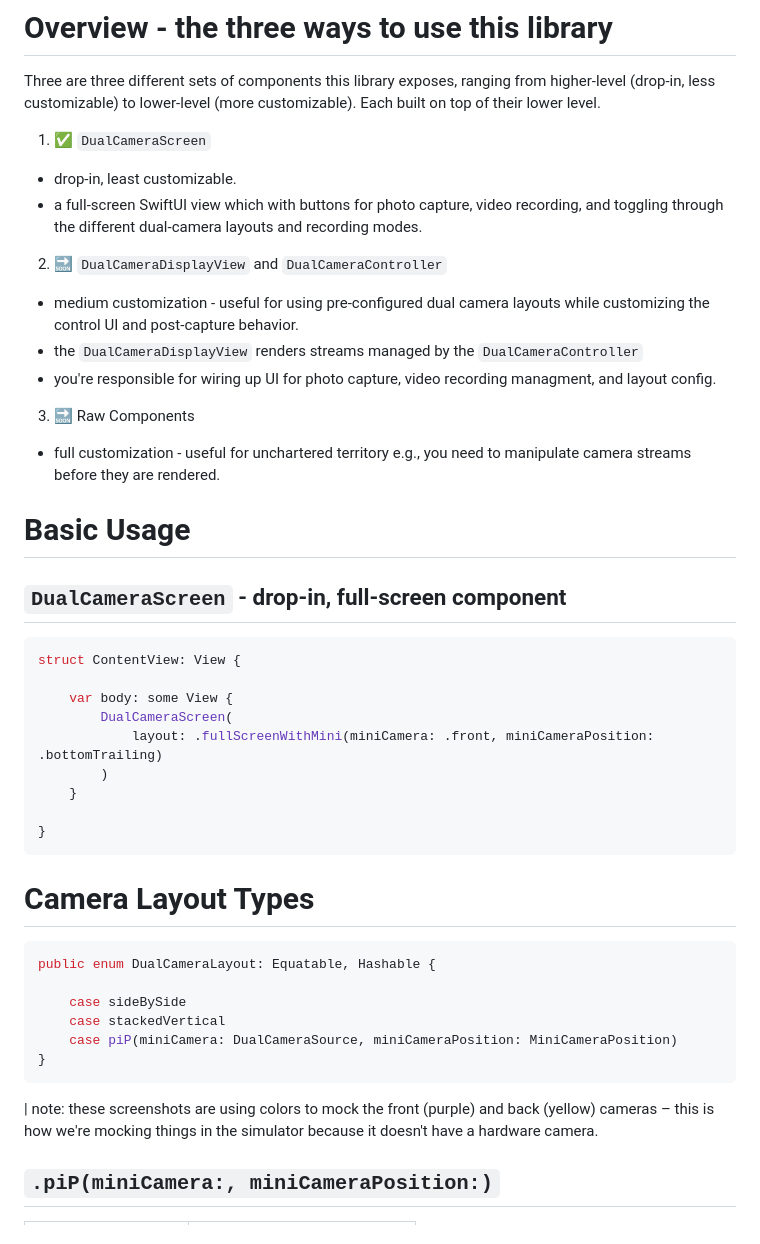
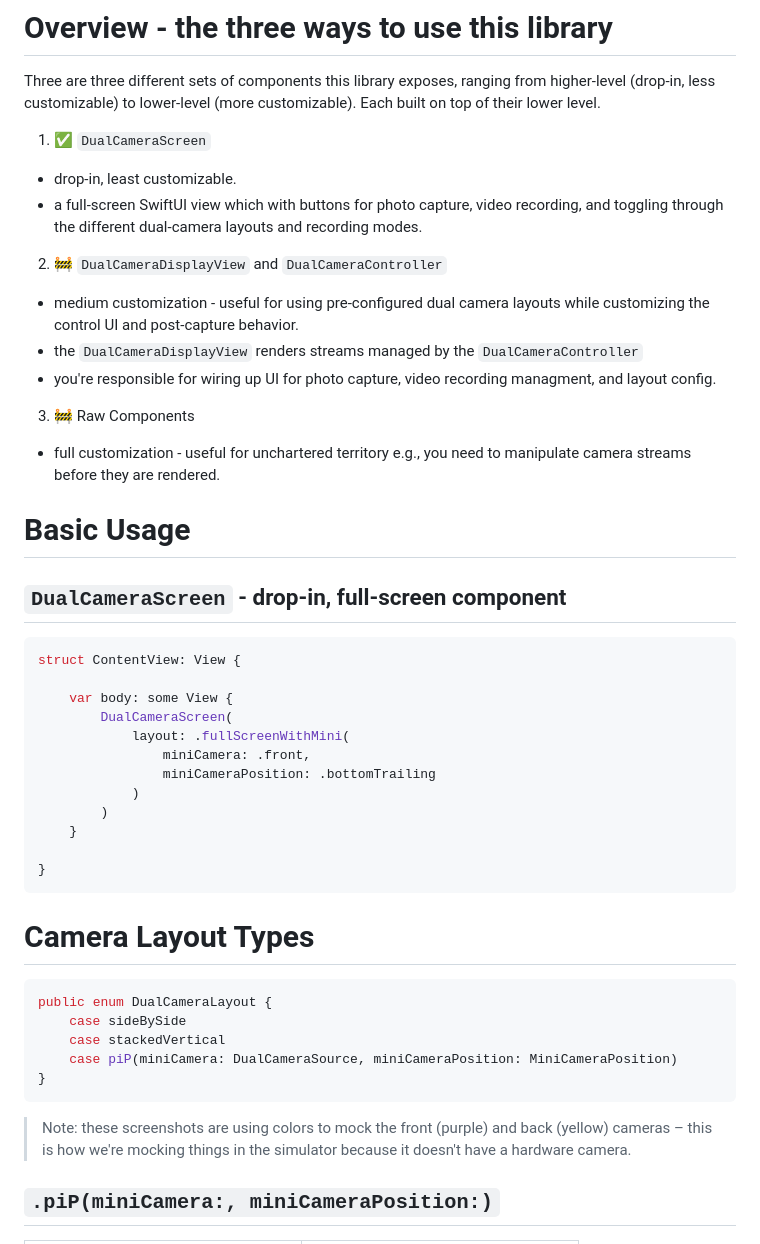
Before and after one commit to Liampronan/DualCameraKit, a Markdown page: README.md, the part around one of its changes. GitHub-like rendering.

````diff
--- a/README.md
+++ b/README.md
@@ -122,13 +134,13 @@ Three are three different sets of components this library exposes, ranging from
 - drop-in, least customizable.
 - a full-screen SwiftUI view which with buttons for photo capture, video recording, and toggling through the different dual-camera layouts and recording modes.
 
-2. 🔜 `DualCameraDisplayView` and `DualCameraController`
+2. 🚧 `DualCameraDisplayView` and `DualCameraController`
 
 - medium customization - useful for using pre-configured dual camera layouts while customizing the control UI and post-capture behavior.
 - the `DualCameraDisplayView` renders streams managed by the `DualCameraController`
 - you're responsible for wiring up UI for photo capture, video recording managment, and layout config.
 
-3. 🔜 Raw Components
+3. 🚧 Raw Components
 
 - full customization - useful for unchartered territory e.g., you need to manipulate camera streams before they are rendered.
 
@@ -141,7 +153,10 @@ struct ContentView: View {
 
     var body: some View {
         DualCameraScreen(
-            layout: .fullScreenWithMini(miniCamera: .front, miniCameraPosition: .bottomTrailing)
+            layout: .fullScreenWithMini(
+                miniCamera: .front,
+                miniCameraPosition: .bottomTrailing
+            )
         )
     }
 
@@ -151,15 +166,14 @@ struct ContentView: View {
 # Camera Layout Types
 
 ```swift
-public enum DualCameraLayout: Equatable, Hashable {
-
+public enum DualCameraLayout {
     case sideBySide
     case stackedVertical
     case piP(miniCamera: DualCameraSource, miniCameraPosition: MiniCameraPosition)
 }
 ```
 
-| note: these screenshots are using colors to mock the front (purple) and back (yellow) cameras – this is how we're mocking things in the simulator because it doesn't have a hardware camera.
+> Note: these screenshots are using colors to mock the front (purple) and back (yellow) cameras – this is how we're mocking things in the simulator because it doesn't have a hardware camera.
 
 ## `.piP(miniCamera:, miniCameraPosition:)`
 
````
Also changed, not shown: other parts of README.md (+39 -26 lines), DocumentationAssets/Layout_PiP_Bottom_Leading.png (added), DocumentationAssets/Layout_PiP_Bottom_Trailing.png (added), DocumentationAssets/Layout_PiP_Top_Trailing.png (added), 3 other files.
